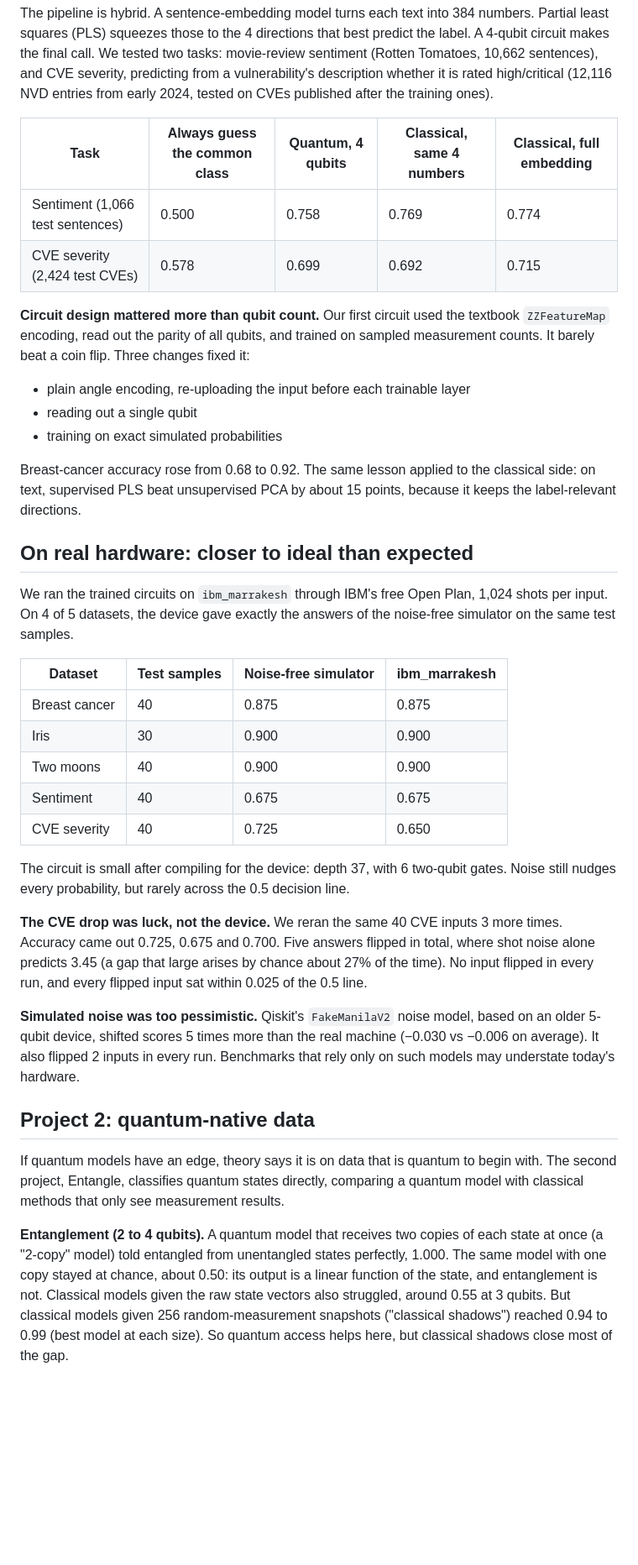
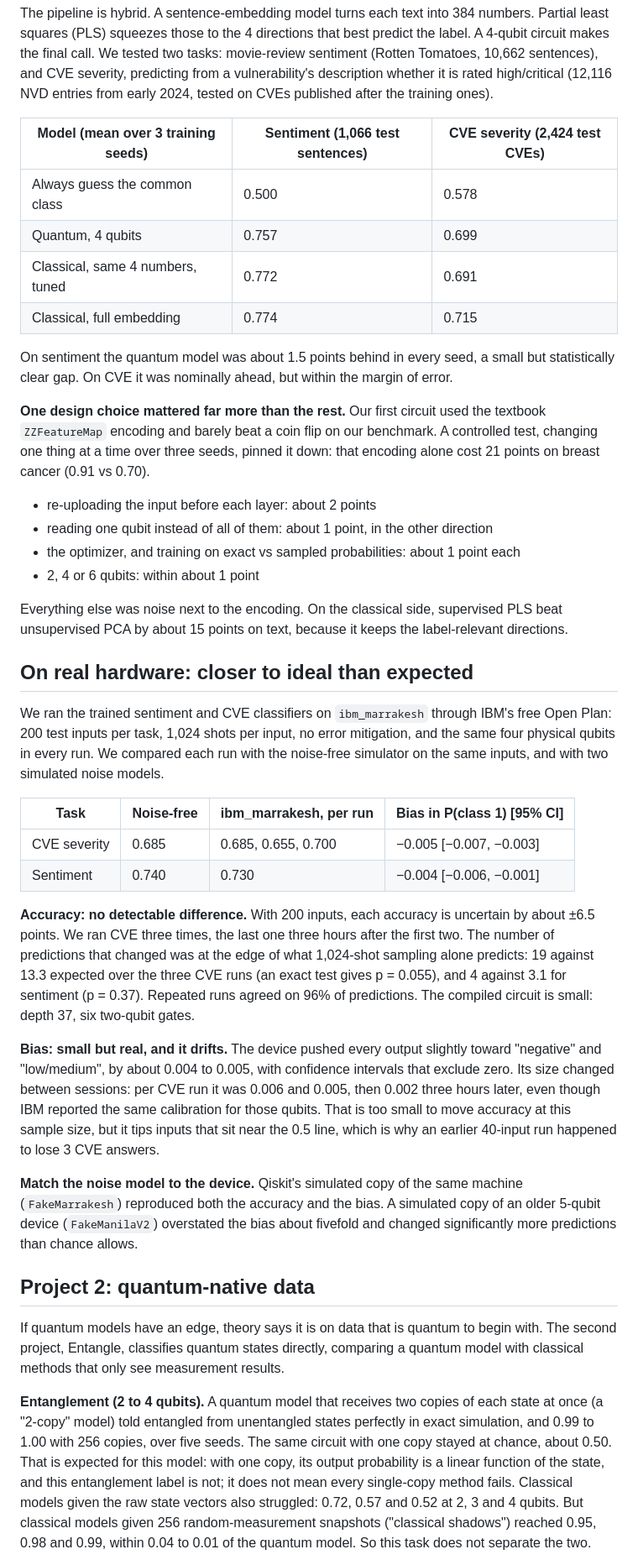
Before and after one commit to H3XY/HonestQML-paper, a Markdown page: blog/post.md, the part around one of its changes. Shown at 84% size. Drawn GitHub-style; blank space fills up the shorter version.

```diff
--- a/blog/post.md
+++ b/blog/post.md
@@ -27,40 +27,42 @@ The first project asks the obvious question: can a small quantum circuit classif
 
 The pipeline is hybrid. A sentence-embedding model turns each text into 384 numbers. Partial least squares (PLS) squeezes those to the 4 directions that best predict the label. A 4-qubit circuit makes the final call. We tested two tasks: movie-review sentiment (Rotten Tomatoes, 10,662 sentences), and CVE severity, predicting from a vulnerability's description whether it is rated high/critical (12,116 NVD entries from early 2024, tested on CVEs published after the training ones).
 
-| Task | Always guess the common class | Quantum, 4 qubits | Classical, same 4 numbers | Classical, full embedding |
-| --- | --- | --- | --- | --- |
-| Sentiment (1,066 test sentences) | 0.500 | 0.758 | 0.769 | 0.774 |
-| CVE severity (2,424 test CVEs) | 0.578 | 0.699 | 0.692 | 0.715 |
+| Model (mean over 3 training seeds) | Sentiment (1,066 test sentences) | CVE severity (2,424 test CVEs) |
+| --- | --- | --- |
+| Always guess the common class | 0.500 | 0.578 |
+| Quantum, 4 qubits | 0.757 | 0.699 |
+| Classical, same 4 numbers, tuned | 0.772 | 0.691 |
+| Classical, full embedding | 0.774 | 0.715 |
 
-**Circuit design mattered more than qubit count.** Our first circuit used the textbook `ZZFeatureMap` encoding, read out the parity of all qubits, and trained on sampled measurement counts. It barely beat a coin flip. Three changes fixed it:
+On sentiment the quantum model was about 1.5 points behind in every seed, a small but statistically clear gap. On CVE it was nominally ahead, but within the margin of error.
 
-- plain angle encoding, re-uploading the input before each trainable layer
-- reading out a single qubit
-- training on exact simulated probabilities
+**One design choice mattered far more than the rest.** Our first circuit used the textbook `ZZFeatureMap` encoding and barely beat a coin flip on our benchmark. A controlled test, changing one thing at a time over three seeds, pinned it down: that encoding alone cost 21 points on breast cancer (0.91 vs 0.70).
 
-Breast-cancer accuracy rose from 0.68 to 0.92. The same lesson applied to the classical side: on text, supervised PLS beat unsupervised PCA by about 15 points, because it keeps the label-relevant directions.
+- re-uploading the input before each layer: about 2 points
+- reading one qubit instead of all of them: about 1 point, in the other direction
+- the optimizer, and training on exact vs sampled probabilities: about 1 point each
+- 2, 4 or 6 qubits: within about 1 point
+
+Everything else was noise next to the encoding. On the classical side, supervised PLS beat unsupervised PCA by about 15 points on text, because it keeps the label-relevant directions.
 
 ## On real hardware: closer to ideal than expected
 
-We ran the trained circuits on `ibm_marrakesh` through IBM's free Open Plan, 1,024 shots per input. On 4 of 5 datasets, the device gave exactly the answers of the noise-free simulator on the same test samples.
+We ran the trained sentiment and CVE classifiers on `ibm_marrakesh` through IBM's free Open Plan: 200 test inputs per task, 1,024 shots per input, no error mitigation, and the same four physical qubits in every run. We compared each run with the noise-free simulator on the same inputs, and with two simulated noise models.
 
-| Dataset | Test samples | Noise-free simulator | ibm_marrakesh |
+| Task | Noise-free | ibm_marrakesh, per run | Bias in P(class 1) [95% CI] |
 | --- | --- | --- | --- |
-| Breast cancer | 40 | 0.875 | 0.875 |
-| Iris | 30 | 0.900 | 0.900 |
-| Two moons | 40 | 0.900 | 0.900 |
-| Sentiment | 40 | 0.675 | 0.675 |
-| CVE severity | 40 | 0.725 | 0.650 |
+| CVE severity | 0.685 | 0.685, 0.655, 0.700 | −0.005 [−0.007, −0.003] |
+| Sentiment | 0.740 | 0.730 | −0.004 [−0.006, −0.001] |
 
-The circuit is small after compiling for the device: depth 37, with 6 two-qubit gates. Noise still nudges every probability, but rarely across the 0.5 decision line.
+**Accuracy: no detectable difference.** With 200 inputs, each accuracy is uncertain by about ±6.5 points. We ran CVE three times, the last one three hours after the first two. The number of predictions that changed was at the edge of what 1,024-shot sampling alone predicts: 19 against 13.3 expected over the three CVE runs (an exact test gives p = 0.055), and 4 against 3.1 for sentiment (p = 0.37). Repeated runs agreed on 96% of predictions. The compiled circuit is small: depth 37, six two-qubit gates.
 
-**The CVE drop was luck, not the device.** We reran the same 40 CVE inputs 3 more times. Accuracy came out 0.725, 0.675 and 0.700. Five answers flipped in total, where shot noise alone predicts 3.45 (a gap that large arises by chance about 27% of the time). No input flipped in every run, and every flipped input sat within 0.025 of the 0.5 line.
+**Bias: small but real, and it drifts.** The device pushed every output slightly toward "negative" and "low/medium", by about 0.004 to 0.005, with confidence intervals that exclude zero. Its size changed between sessions: per CVE run it was 0.006 and 0.005, then 0.002 three hours later, even though IBM reported the same calibration for those qubits. That is too small to move accuracy at this sample size, but it tips inputs that sit near the 0.5 line, which is why an earlier 40-input run happened to lose 3 CVE answers.
 
-**Simulated noise was too pessimistic.** Qiskit's `FakeManilaV2` noise model, based on an older 5-qubit device, shifted scores 5 times more than the real machine (−0.030 vs −0.006 on average). It also flipped 2 inputs in every run. Benchmarks that rely only on such models may understate today's hardware.
+**Match the noise model to the device.** Qiskit's simulated copy of the same machine (`FakeMarrakesh`) reproduced both the accuracy and the bias. A simulated copy of an older 5-qubit device (`FakeManilaV2`) overstated the bias about fivefold and changed significantly more predictions than chance allows.
 
 ## Project 2: quantum-native data
 
 If quantum models have an edge, theory says it is on data that is quantum to begin with. The second project, Entangle, classifies quantum states directly, comparing a quantum model with classical methods that only see measurement results.
 
-**Entanglement (2 to 4 qubits).** A quantum model that receives two copies of each state at once (a "2-copy" model) told entangled from unentangled states perfectly, 1.000. The same model with one copy stayed at chance, about 0.50: its output is a linear function of the state, and entanglement is not. Classical models given the raw state vectors also struggled, around 0.55 at 3 qubits. But classical models given 256 random-measurement snapshots ("classical shadows") reached 0.94 to 0.99 (best model at each size). So quantum access helps here, but classical shadows close most of the gap.
+**Entanglement (2 to 4 qubits).** A quantum model that receives two copies of each state at once (a "2-copy" model) told entangled from unentangled states perfectly in exact simulation, and 0.99 to 1.00 with 256 copies, over five seeds. The same circuit with one copy stayed at chance, about 0.50. That is expected for this model: with one copy, its output probability is a linear function of the state, and this entanglement label is not; it does not mean every single-copy method fails. Classical models given the raw state vectors also struggled: 0.72, 0.57 and 0.52 at 2, 3 and 4 qubits. But classical models given 256 random-measurement snapshots ("classical shadows") reached 0.95, 0.98 and 0.99, within 0.04 to 0.01 of the quantum model. So this task does not separate the two.
 
```
Also changed, not shown: other parts of blog/post.md (+29 -19 lines), blog/hw_purity.png (added).
